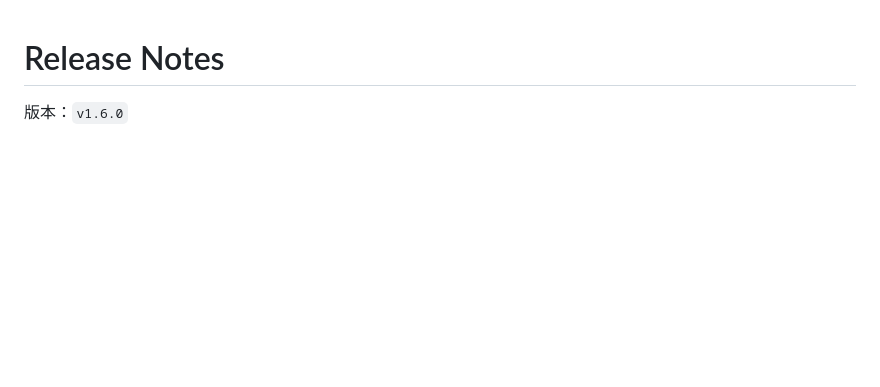
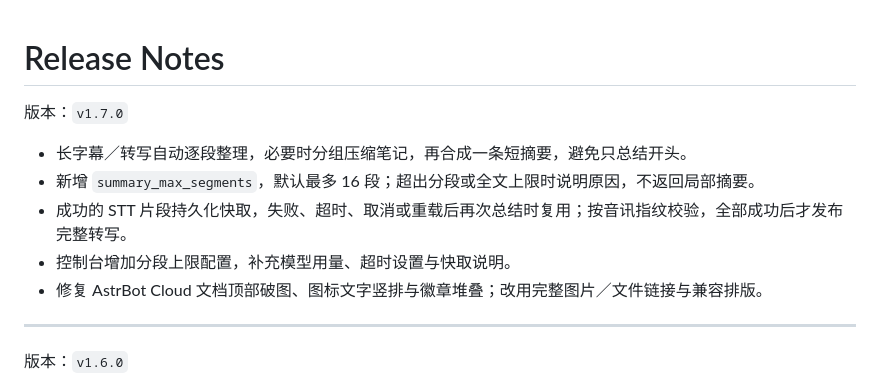
Before and after one commit to xureimu-bit/astrbot_plugin_bilibili_season_subscribe, a Markdown page: RELEASE_NOTES.md, the part around the change. Drawn GitHub-style; blank space fills up the shorter version.

Commit message:
docs: fix Cloud marketplace rendering and update v1.7.0 notes

```diff
--- a/RELEASE_NOTES.md
+++ b/RELEASE_NOTES.md
@@ -1,4 +1,14 @@
 # Release Notes
+
+版本：`v1.7.0`
+
+- 长字幕／转写自动逐段整理，必要时分组压缩笔记，再合成一条短摘要，避免只总结开头。
+- 新增 `summary_max_segments`，默认最多 16 段；超出分段或全文上限时说明原因，不返回局部摘要。
+- 成功的 STT 片段持久化快取，失败、超时、取消或重载后再次总结时复用；按音讯指纹校验，全部成功后才发布完整转写。
+- 控制台增加分段上限配置，补充模型用量、超时设置与快取说明。
+- 修复 AstrBot Cloud 文档顶部破图、图标文字竖排与徽章堆叠；改用完整图片／文件链接与兼容排版。
+
+---
 
 版本：`v1.6.0`
 
```
Also changed, not shown: README.md (+8 -19 lines).
